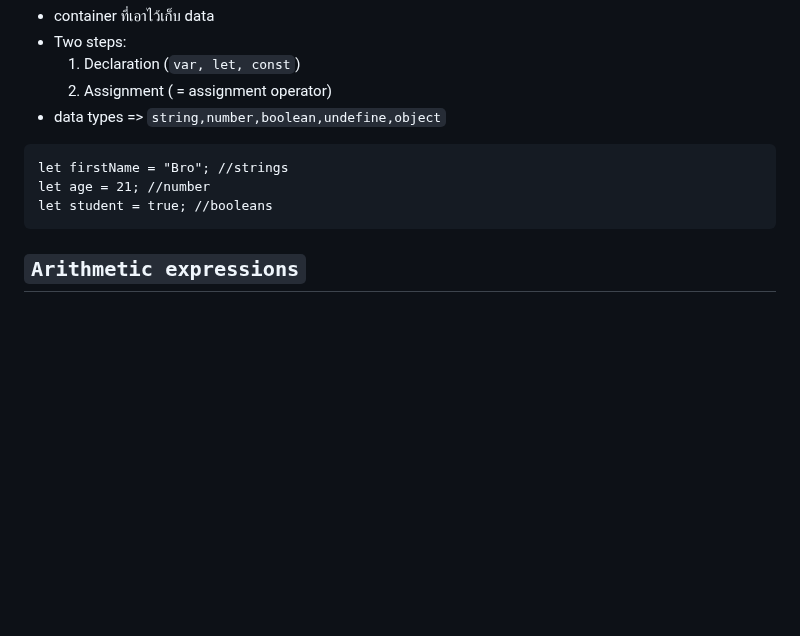
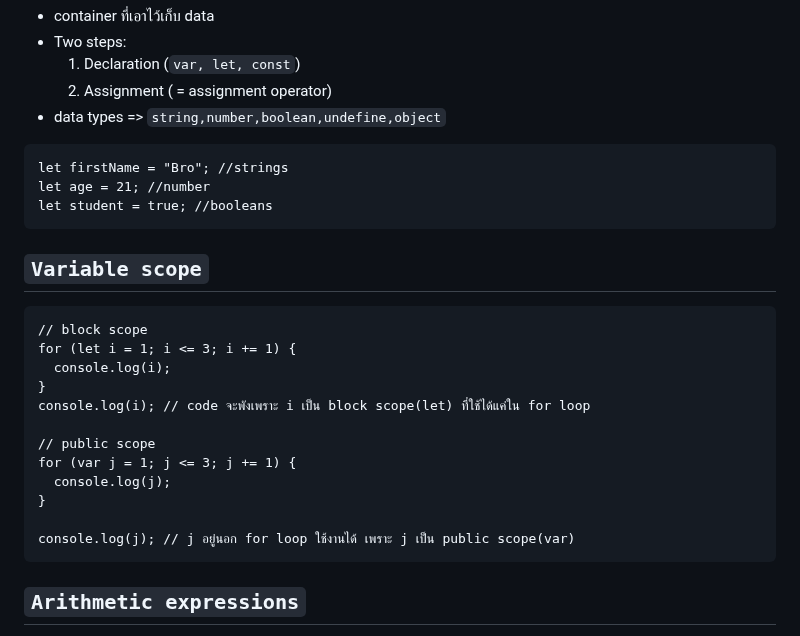
Before and after one commit to guntza10/Javascript-Zero-to-Hero, a Markdown page: README.md, the part around the change. Drawn GitHub-style; blank space fills up the shorter version.

Commit message:
update Variable scope

````diff
--- a/README.md
+++ b/README.md
@@ -25,6 +25,23 @@
 let firstName = "Bro"; //strings
 let age = 21; //number
 let student = true; //booleans
+```
+
+## `Variable scope`
+
+```
+// block scope
+for (let i = 1; i <= 3; i += 1) {
+  console.log(i);
+}
+console.log(i); // code จะพังเพราะ i เป็น block scope(let) ที่ใช้ได้แค่ใน for loop
+
+// public scope
+for (var j = 1; j <= 3; j += 1) {
+  console.log(j);
+}
+
+console.log(j); // j อยู่นอก for loop ใช้งานได้ เพราะ j เป็น public scope(var)
 ```
 
 ## `Arithmetic expressions`
````
